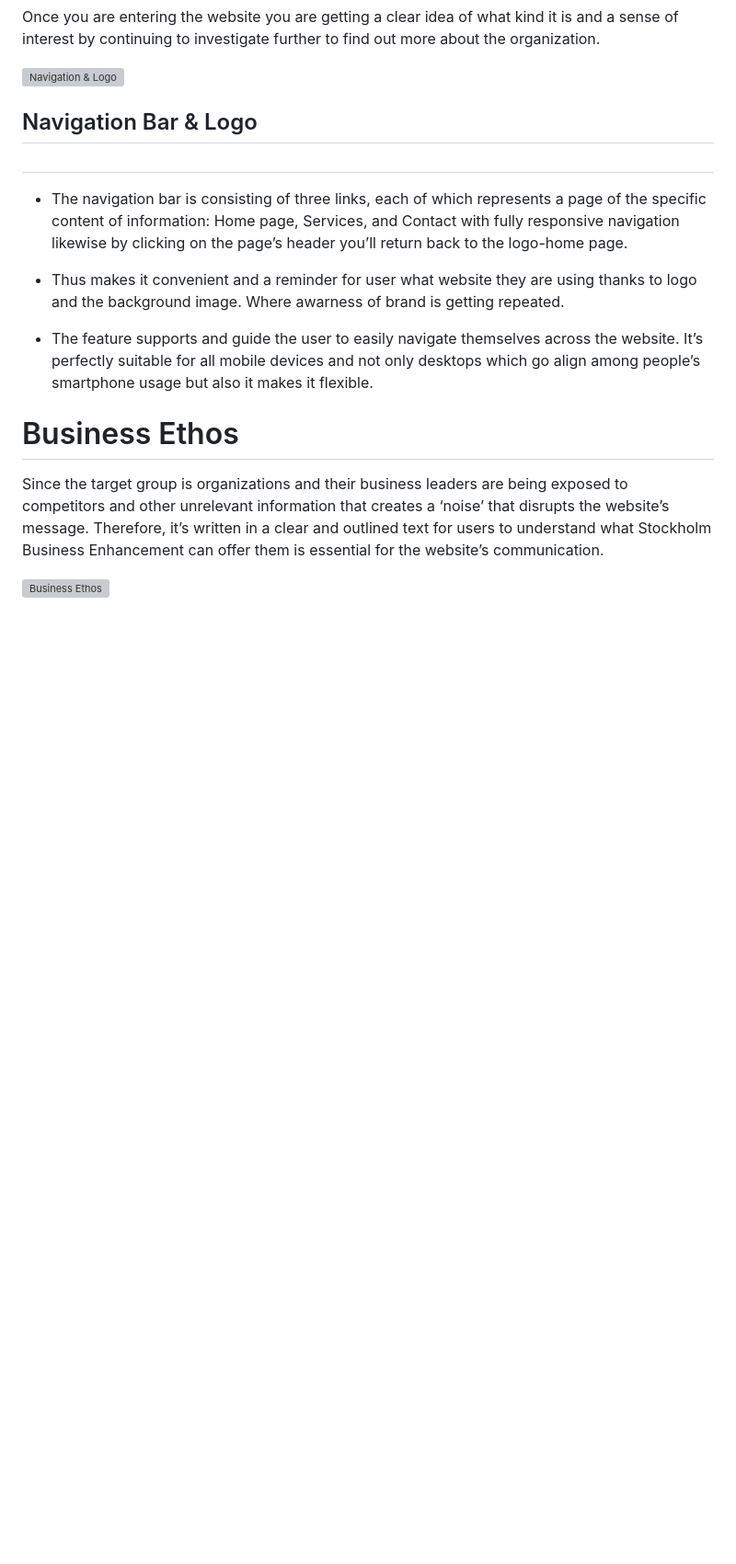
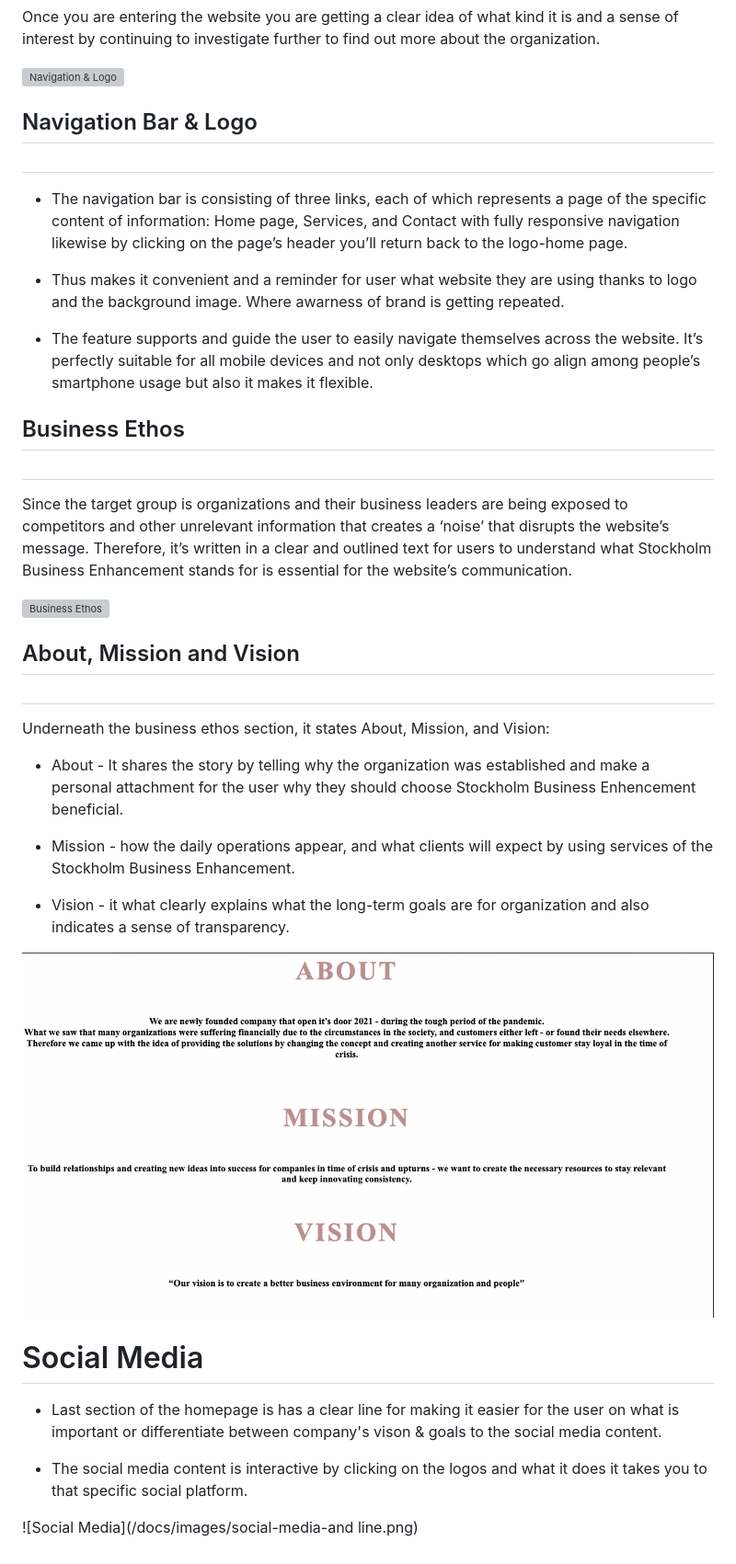
Before and after one commit to GustavFluur/PP1_Business-Website, a Markdown page: docs/README.md, the part around the change. Shown: that part at 92% size. Drawn GitHub-style; pictures changed too: docs/images/about-section.png (added); blank space fills up the shorter version; grey boxes are pictures that could not be loaded.

Commit message:
Add  About, Mission and Vision content with image and Social Media with image in the Readme.md file

```diff
--- a/docs/README.md
+++ b/docs/README.md
@@ -26,8 +26,30 @@ Once you are entering the website you are getting a clear idea of what kind it i
 
 
 
-# Business Ethos
+## Business Ethos
+#
 
-Since the target group is organizations and their business leaders are being exposed to competitors and other unrelevant information that creates a ‘noise’ that disrupts the website’s message. Therefore, it’s written in a clear and outlined text for users to understand what Stockholm Business Enhancement can offer them is essential for the website’s communication.
+Since the target group is organizations and their business leaders are being exposed to competitors and other unrelevant information that creates a ‘noise’ that disrupts the website’s message. Therefore, it’s written in a clear and outlined text for users to understand what Stockholm Business Enhancement stands for is essential for the website’s communication.
 
-![Business Ethos](/)
+![Business Ethos](/docs/images/business-ethos.png)
+
+## About, Mission and Vision
+#
+
+Underneath the business ethos section, it states About, Mission, and Vision:
+
+- About - It shares the story by telling why the organization was established and make a personal attachment for the user why they should choose Stockholm Business Enhencement beneficial.
+
+- Mission - how the daily operations appear, and what clients will expect by using services of the Stockholm Business Enhancement.
+
+- Vision - it what clearly explains what the long-term goals are for organization and also indicates a sense of transparency.
+
+![About, Mission and Vision](/docs/images/about-section.png)
+
+# Social Media
+
+- Last section of the homepage is has a clear line for making it easier for the user on what is important or differentiate between company's vison & goals to the social media content.
+
+- The social media content is interactive by clicking on the logos and what it does it takes you to that specific social platform.
+
+![Social Media](/docs/images/social-media-and line.png)
```
Also changed, not shown: docs/images/social-media.png (added).
